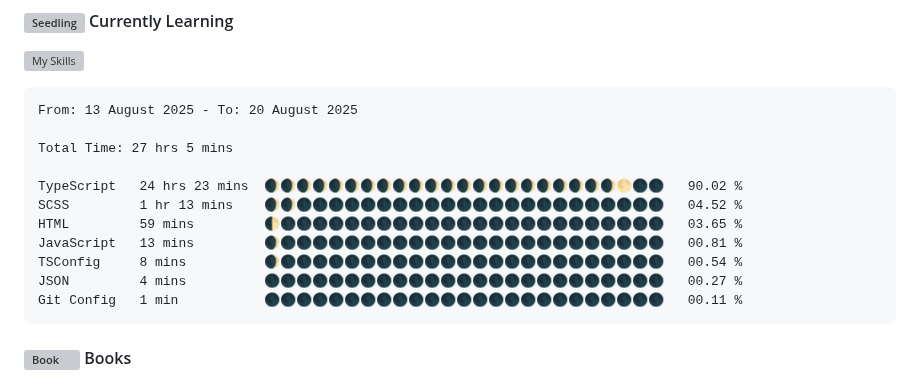
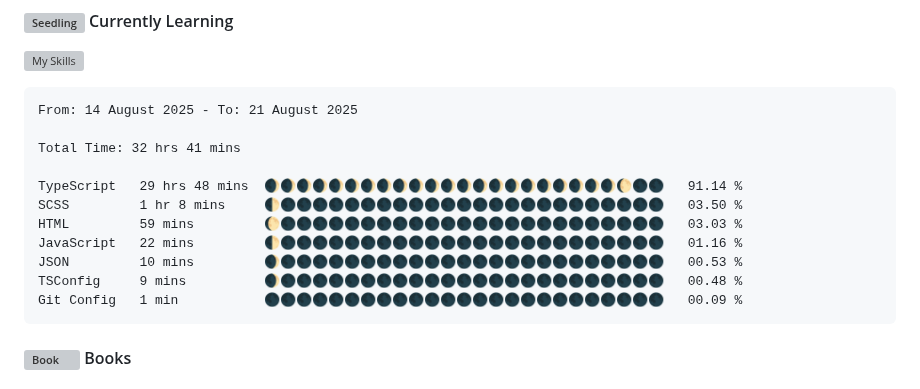
Before and after one commit to angelamcosta/angelamcosta, a Markdown page: README.md, the part around the change. Rendered like a GitHub page; grey boxes are pictures that could not be loaded.

Commit message:
Updated waka-readme graph with new metrics

````diff
--- a/README.md
+++ b/README.md
@@ -11,17 +11,17 @@ I'm Angela Lima, a Fullstack Developer @ [Gaspard+Bruno](https://gaspardbruno.co
 <!--START_SECTION:waka-->
 
 ```txt
-From: 13 August 2025 - To: 20 August 2025
+From: 14 August 2025 - To: 21 August 2025
 
-Total Time: 27 hrs 5 mins
+Total Time: 32 hrs 41 mins
 
-TypeScript   24 hrs 23 mins  🌒🌒🌒🌒🌒🌒🌒🌒🌒🌒🌒🌒🌒🌒🌒🌒🌒🌒🌒🌒🌒🌒🌕🌑🌑   90.02 %
-SCSS         1 hr 13 mins    🌒🌒🌑🌑🌑🌑🌑🌑🌑🌑🌑🌑🌑🌑🌑🌑🌑🌑🌑🌑🌑🌑🌑🌑🌑   04.52 %
-HTML         59 mins         🌓🌑🌑🌑🌑🌑🌑🌑🌑🌑🌑🌑🌑🌑🌑🌑🌑🌑🌑🌑🌑🌑🌑🌑🌑   03.65 %
-JavaScript   13 mins         🌒🌑🌑🌑🌑🌑🌑🌑🌑🌑🌑🌑🌑🌑🌑🌑🌑🌑🌑🌑🌑🌑🌑🌑🌑   00.81 %
-TSConfig     8 mins          🌒🌑🌑🌑🌑🌑🌑🌑🌑🌑🌑🌑🌑🌑🌑🌑🌑🌑🌑🌑🌑🌑🌑🌑🌑   00.54 %
-JSON         4 mins          🌑🌑🌑🌑🌑🌑🌑🌑🌑🌑🌑🌑🌑🌑🌑🌑🌑🌑🌑🌑🌑🌑🌑🌑🌑   00.27 %
-Git Config   1 min           🌑🌑🌑🌑🌑🌑🌑🌑🌑🌑🌑🌑🌑🌑🌑🌑🌑🌑🌑🌑🌑🌑🌑🌑🌑   00.11 %
+TypeScript   29 hrs 48 mins  🌒🌒🌒🌒🌒🌒🌒🌒🌒🌒🌒🌒🌒🌒🌒🌒🌒🌒🌒🌒🌒🌒🌔🌑🌑   91.14 %
+SCSS         1 hr 8 mins     🌓🌑🌑🌑🌑🌑🌑🌑🌑🌑🌑🌑🌑🌑🌑🌑🌑🌑🌑🌑🌑🌑🌑🌑🌑   03.50 %
+HTML         59 mins         🌔🌑🌑🌑🌑🌑🌑🌑🌑🌑🌑🌑🌑🌑🌑🌑🌑🌑🌑🌑🌑🌑🌑🌑🌑   03.03 %
+JavaScript   22 mins         🌓🌑🌑🌑🌑🌑🌑🌑🌑🌑🌑🌑🌑🌑🌑🌑🌑🌑🌑🌑🌑🌑🌑🌑🌑   01.16 %
+JSON         10 mins         🌒🌑🌑🌑🌑🌑🌑🌑🌑🌑🌑🌑🌑🌑🌑🌑🌑🌑🌑🌑🌑🌑🌑🌑🌑   00.53 %
+TSConfig     9 mins          🌒🌑🌑🌑🌑🌑🌑🌑🌑🌑🌑🌑🌑🌑🌑🌑🌑🌑🌑🌑🌑🌑🌑🌑🌑   00.48 %
+Git Config   1 min           🌑🌑🌑🌑🌑🌑🌑🌑🌑🌑🌑🌑🌑🌑🌑🌑🌑🌑🌑🌑🌑🌑🌑🌑🌑   00.09 %
 ```
 
 <!--END_SECTION:waka-->
````
